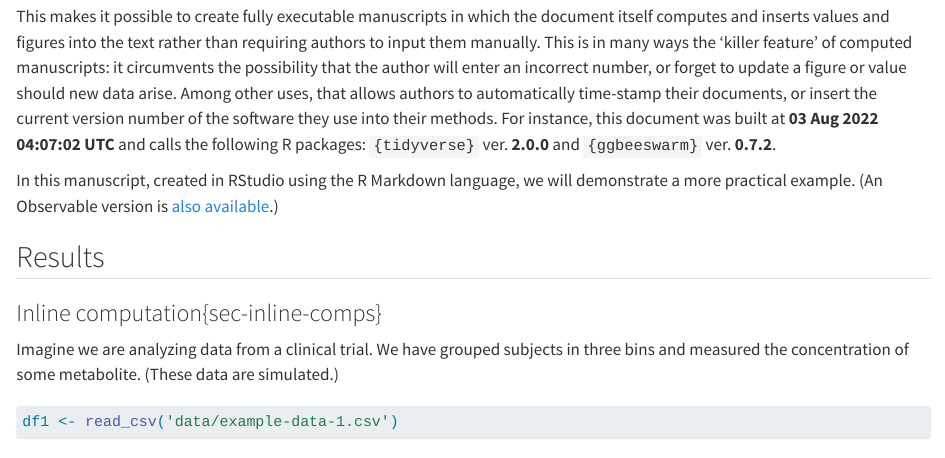
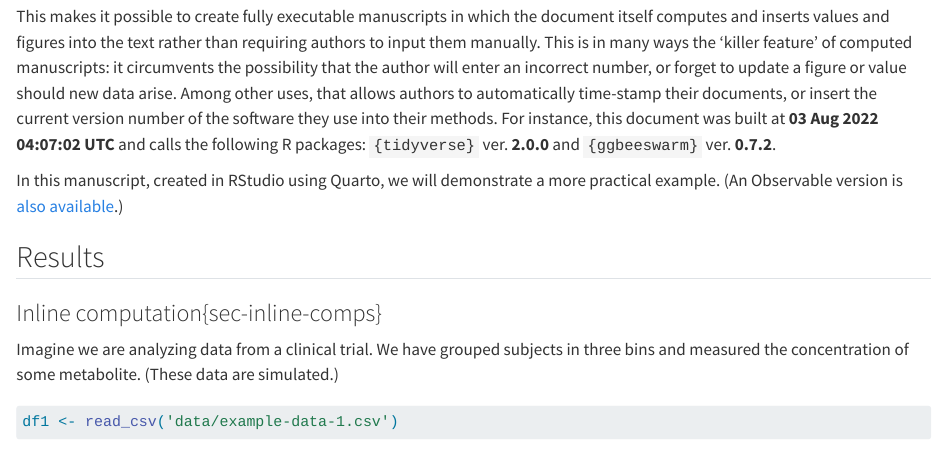
Before and after one commit to jperkel/computed_quarto_manuscript, a Quarto document (computed_quarto_manuscript.qmd): the page in a window 1100 px wide, from 790 px down. Rendered offline with R 4.5, knitr and Pandoc in place of Quarto, with nearby package versions; a font, style sheet, LaTeX package, included part or bibliography that could not be used is replaced or left out.

Commit message:
Replace R Markdown with Quarto

```diff
--- a/computed_quarto_manuscript.qmd
+++ b/computed_quarto_manuscript.qmd
@@ -20,7 +20,7 @@ Several platforms for creating such documents exist.[@perkel2021] Typically, the
 
 This makes it possible to create fully executable manuscripts in which the document itself computes and inserts values and figures into the text rather than requiring authors to input them manually. This is in many ways the 'killer feature' of computed manuscripts: it circumvents the possibility that the author will enter an incorrect number, or forget to update a figure or value should new data arise. Among other uses, that allows authors to automatically time-stamp their documents, or insert the current version number of the software they use into their methods. For instance, this document was built at **`r format(Sys.time(), "%d %b %Y %H:%M:%S %Z")`** and calls the following R packages: `{tidyverse}` ver. **`r packageVersion("tidyverse")`** and `{ggbeeswarm}` ver. **`r packageVersion("ggbeeswarm")`**.
 
-In this manuscript, created in RStudio using the R Markdown language, we will demonstrate a more practical example. (An Observable version is [also available](https://observablehq.com/@jperkel/example-executable-observable-notebook).)
+In this manuscript, created in RStudio using Quarto, we will demonstrate a more practical example. (An Observable version is [also available](https://observablehq.com/@jperkel/example-executable-observable-notebook).)
 
 ## Results{#sec-results}
 
```
